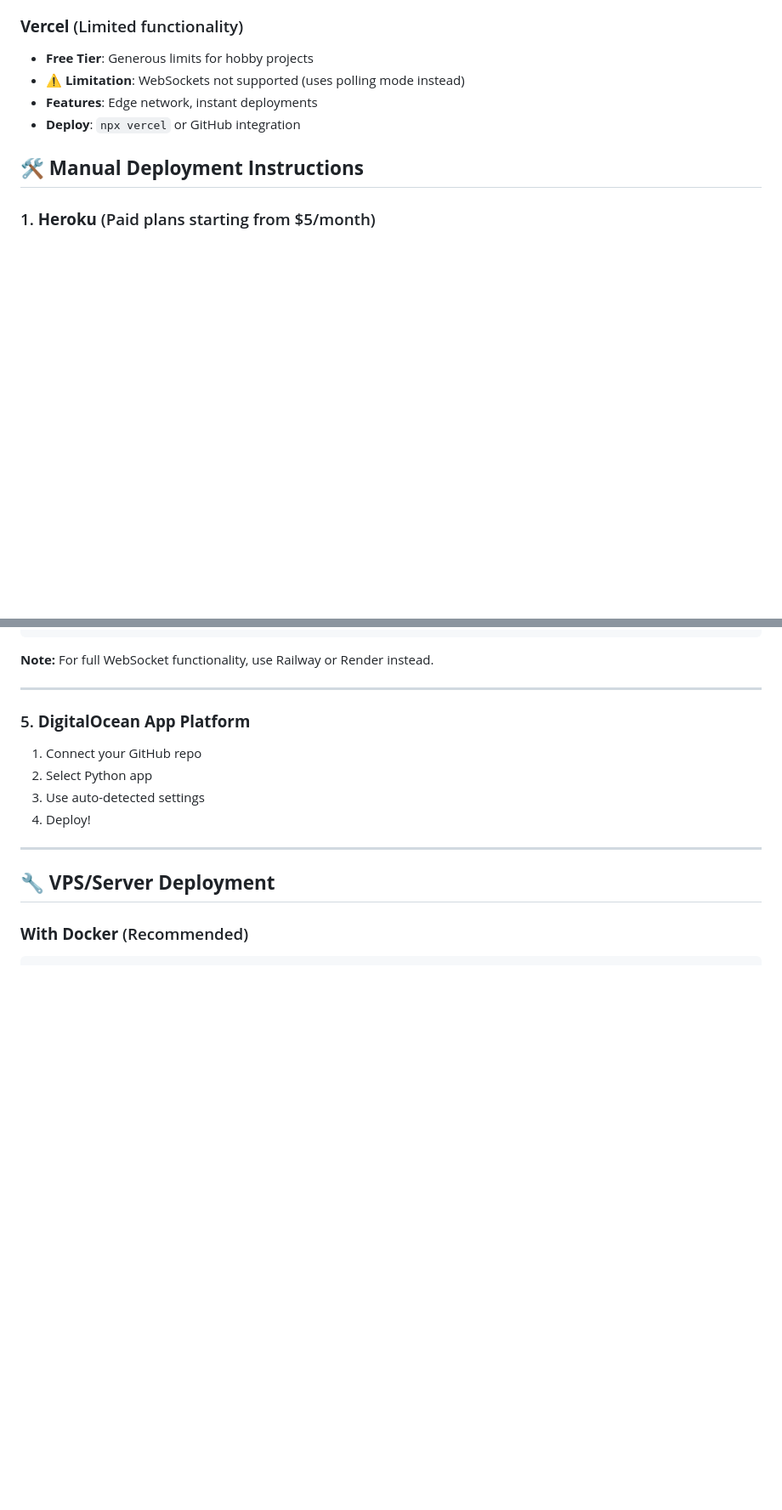
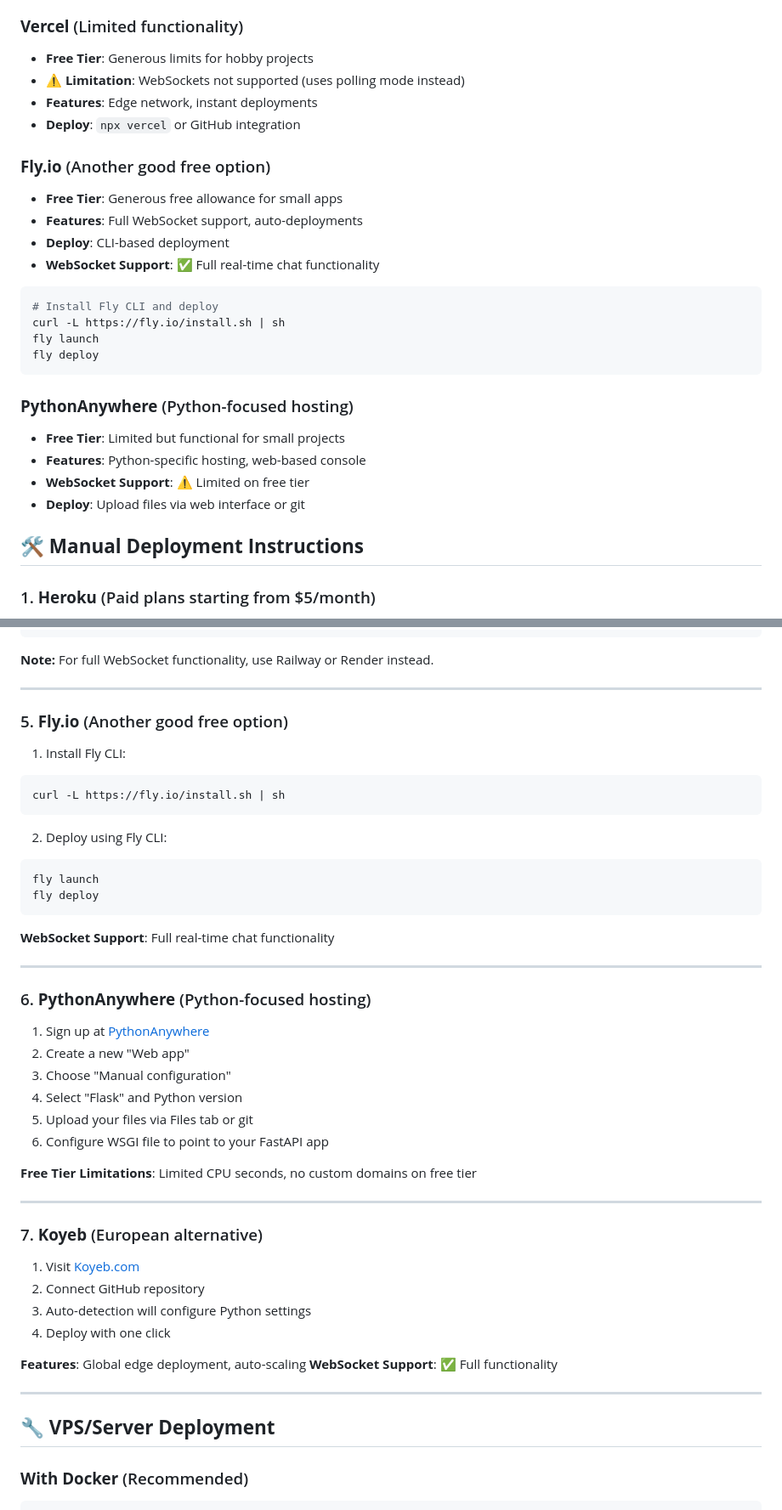
Before and after one commit to SepehrMohammady/SimpleMessenger, a Markdown page: DEPLOYMENT.md, 2 parts joined by grey strips. Shown at 85% size. GitHub-like rendering; blank space fills up the shorter version.

Commit message:
Add more free hosting alternatives and TL;DR guide
- Added Fly.io as another excellent free option with full WebSocket support
- Added PythonAnywhere as Python-focused hosting platform
- Added Koyeb as European alternative with global edge deployment
- Added TL;DR section to help users quickly choose the best platform
- Comprehensive platform comparison with use-case recommendations
- Clear guidance for different needs: free, fast, premium, Docker

````diff
--- a/DEPLOYMENT.md
+++ b/DEPLOYMENT.md
@@ -58,6 +74,25 @@ This project includes platform-specific configuration files for easy deployment:
 - **⚠️ Limitation**: WebSockets not supported (uses polling mode instead)
 - **Features**: Edge network, instant deployments
 - **Deploy**: `npx vercel` or GitHub integration
+
+### **Fly.io** (Another good free option)
+- **Free Tier**: Generous free allowance for small apps
+- **Features**: Full WebSocket support, auto-deployments
+- **Deploy**: CLI-based deployment
+- **WebSocket Support**: ✅ Full real-time chat functionality
+
+```bash
+# Install Fly CLI and deploy
+curl -L https://fly.io/install.sh | sh
+fly launch
+fly deploy
+```
+
+### **PythonAnywhere** (Python-focused hosting)
+- **Free Tier**: Limited but functional for small projects
+- **Features**: Python-specific hosting, web-based console
+- **WebSocket Support**: ⚠️ Limited on free tier
+- **Deploy**: Upload files via web interface or git
 
 ## 🛠️ **Manual Deployment Instructions**
 
@@ -138,12 +173,45 @@ vercel --prod
 
 ---
 
-### 5. **DigitalOcean App Platform**
+### 5. **Fly.io** (Another good free option)
 
-1. Connect your GitHub repo
-2. Select Python app
-3. Use auto-detected settings
-4. Deploy!
+1. Install Fly CLI:
+```bash
+curl -L https://fly.io/install.sh | sh
+```
+
+2. Deploy using Fly CLI:
+```bash
+fly launch
+fly deploy
+```
+
+**WebSocket Support**: Full real-time chat functionality
+
+---
+
+### 6. **PythonAnywhere** (Python-focused hosting)
+
+1. Sign up at [PythonAnywhere](https://www.pythonanywhere.com/)
+2. Create a new "Web app"
+3. Choose "Manual configuration"
+4. Select "Flask" and Python version
+5. Upload your files via Files tab or git
+6. Configure WSGI file to point to your FastAPI app
+
+**Free Tier Limitations**: Limited CPU seconds, no custom domains on free tier
+
+---
+
+### 7. **Koyeb** (European alternative)
+
+1. Visit [Koyeb.com](https://www.koyeb.com/)
+2. Connect GitHub repository
+3. Auto-detection will configure Python settings
+4. Deploy with one click
+
+**Features**: Global edge deployment, auto-scaling
+**WebSocket Support**: ✅ Full functionality
 
 ---
 
````
Also changed, not shown: other parts of DEPLOYMENT.md (+16 -0 lines).
